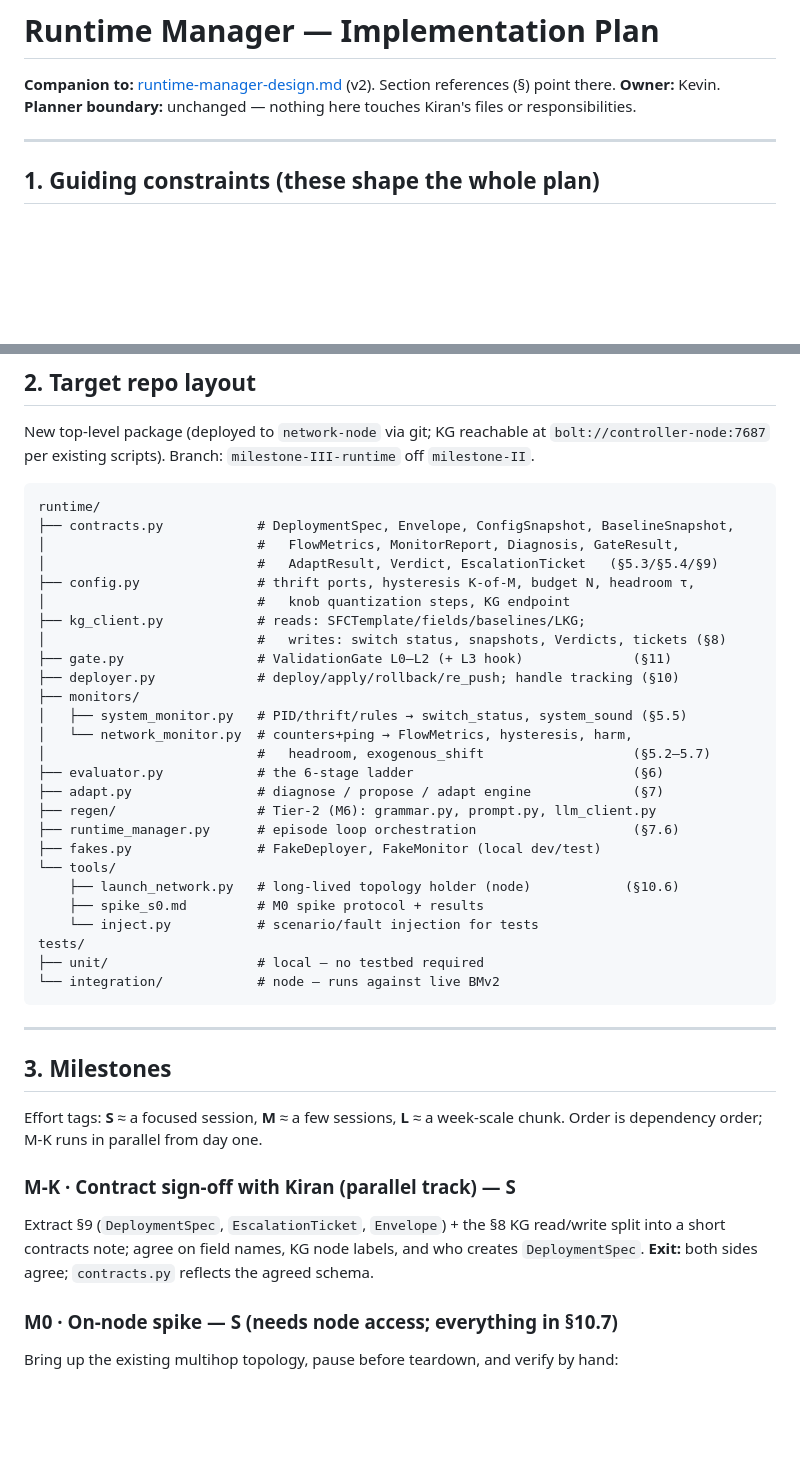
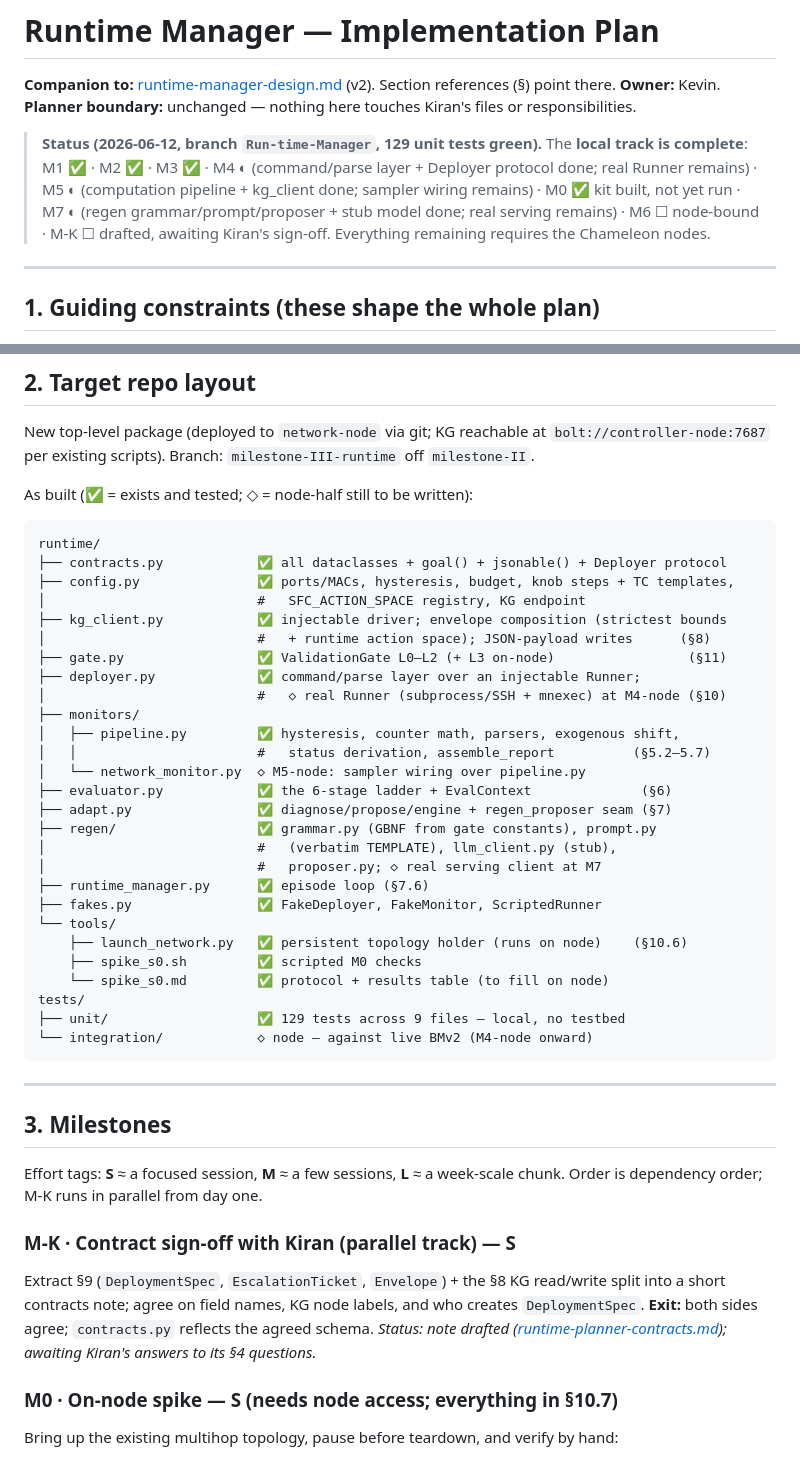
Before and after one commit to BishwasWagle/netprompt-v2, a Markdown page: docs/runtime-manager-implementation-plan.md, 2 parts joined by grey strips. Rendered like a GitHub page; blank space fills up the shorter version.

````diff
--- a/docs/runtime-manager-implementation-plan.md
+++ b/docs/runtime-manager-implementation-plan.md
@@ -2,6 +2,14 @@
 
 **Companion to:** [runtime-manager-design.md](runtime-manager-design.md) (v2). Section references (§) point there.
 **Owner:** Kevin. **Planner boundary:** unchanged — nothing here touches Kiran's files or responsibilities.
+
+> **Status (2026-06-12, branch `Run-time-Manager`, 129 unit tests green).**
+> The **local track is complete**: M1 ✅ · M2 ✅ · M3 ✅ · M4 ◐ (command/parse
+> layer + Deployer protocol done; real Runner remains) · M5 ◐ (computation
+> pipeline + kg_client done; sampler wiring remains) · M0 ✅ kit built, not yet
+> run · M7 ◐ (regen grammar/prompt/proposer + stub model done; real serving
+> remains) · M6 ☐ node-bound · M-K ☐ drafted, awaiting Kiran's sign-off.
+> Everything remaining requires the Chameleon nodes.
 
 ---
 
@@ -19,33 +27,36 @@
 
 New top-level package (deployed to `network-node` via git; KG reachable at `bolt://controller-node:7687` per existing scripts). Branch: `milestone-III-runtime` off `milestone-II`.
 
+As built (✅ = exists and tested; ◇ = node-half still to be written):
+
 ```
 runtime/
-├── contracts.py            # DeploymentSpec, Envelope, ConfigSnapshot, BaselineSnapshot,
-│                           #   FlowMetrics, MonitorReport, Diagnosis, GateResult,
-│                           #   AdaptResult, Verdict, EscalationTicket   (§5.3/§5.4/§9)
-├── config.py               # thrift ports, hysteresis K-of-M, budget N, headroom τ,
-│                           #   knob quantization steps, KG endpoint
-├── kg_client.py            # reads: SFCTemplate/fields/baselines/LKG;
-│                           #   writes: switch status, snapshots, Verdicts, tickets (§8)
-├── gate.py                 # ValidationGate L0–L2 (+ L3 hook)              (§11)
-├── deployer.py             # deploy/apply/rollback/re_push; handle tracking (§10)
+├── contracts.py            ✅ all dataclasses + goal() + jsonable() + Deployer protocol
+├── config.py               ✅ ports/MACs, hysteresis, budget, knob steps + TC templates,
+│                           #   SFC_ACTION_SPACE registry, KG endpoint
+├── kg_client.py            ✅ injectable driver; envelope composition (strictest bounds
+│                           #   + runtime action space); JSON-payload writes      (§8)
+├── gate.py                 ✅ ValidationGate L0–L2 (+ L3 on-node)                 (§11)
+├── deployer.py             ✅ command/parse layer over an injectable Runner;
+│                           #   ◇ real Runner (subprocess/SSH + mnexec) at M4-node (§10)
 ├── monitors/
-│   ├── system_monitor.py   # PID/thrift/rules → switch_status, system_sound (§5.5)
-│   └── network_monitor.py  # counters+ping → FlowMetrics, hysteresis, harm,
-│                           #   headroom, exogenous_shift                   (§5.2–5.7)
-├── evaluator.py            # the 6-stage ladder                            (§6)
-├── adapt.py                # diagnose / propose / adapt engine             (§7)
-├── regen/                  # Tier-2 (M6): grammar.py, prompt.py, llm_client.py
-├── runtime_manager.py      # episode loop orchestration                    (§7.6)
-├── fakes.py                # FakeDeployer, FakeMonitor (local dev/test)
+│   ├── pipeline.py         ✅ hysteresis, counter math, parsers, exogenous shift,
+│   │                       #   status derivation, assemble_report          (§5.2–5.7)
+│   └── network_monitor.py  ◇ M5-node: sampler wiring over pipeline.py
+├── evaluator.py            ✅ the 6-stage ladder + EvalContext              (§6)
+├── adapt.py                ✅ diagnose/propose/engine + regen_proposer seam (§7)
+├── regen/                  ✅ grammar.py (GBNF from gate constants), prompt.py
+│                           #   (verbatim TEMPLATE), llm_client.py (stub),
+│                           #   proposer.py; ◇ real serving client at M7
+├── runtime_manager.py      ✅ episode loop (§7.6)
+├── fakes.py                ✅ FakeDeployer, FakeMonitor, ScriptedRunner
 └── tools/
-    ├── launch_network.py   # long-lived topology holder (node)            (§10.6)
-    ├── spike_s0.md         # M0 spike protocol + results
-    └── inject.py           # scenario/fault injection for tests
+    ├── launch_network.py   ✅ persistent topology holder (runs on node)    (§10.6)
+    ├── spike_s0.sh         ✅ scripted M0 checks
+    └── spike_s0.md         ✅ protocol + results table (to fill on node)
 tests/
-├── unit/                   # local — no testbed required
-└── integration/            # node — runs against live BMv2
+├── unit/                   ✅ 129 tests across 9 files — local, no testbed
+└── integration/            ◇ node — against live BMv2 (M4-node onward)
 ```
 
 ---
@@ -56,6 +67,7 @@ Effort tags: **S** ≈ a focused session, **M** ≈ a few sessions, **L** ≈ a
 
 ### M-K · Contract sign-off with Kiran (parallel track) — S
 Extract §9 (`DeploymentSpec`, `EscalationTicket`, `Envelope`) + the §8 KG read/write split into a short contracts note; agree on field names, KG node labels, and who creates `DeploymentSpec`. **Exit:** both sides agree; `contracts.py` reflects the agreed schema.
+*Status: note drafted ([runtime-planner-contracts.md](runtime-planner-contracts.md)); awaiting Kiran's answers to its §4 questions.*
 
 ### M0 · On-node spike — S (needs node access; everything in §10.7)
 Bring up the existing multihop topology, pause before teardown, and verify by hand:
````
Also changed, not shown: other parts of docs/runtime-manager-implementation-plan.md (+9 -0 lines), docs/runtime-manager-design.md (+16 -3 lines), docs/runtime-planner-contracts.md (+23 -2 lines).
